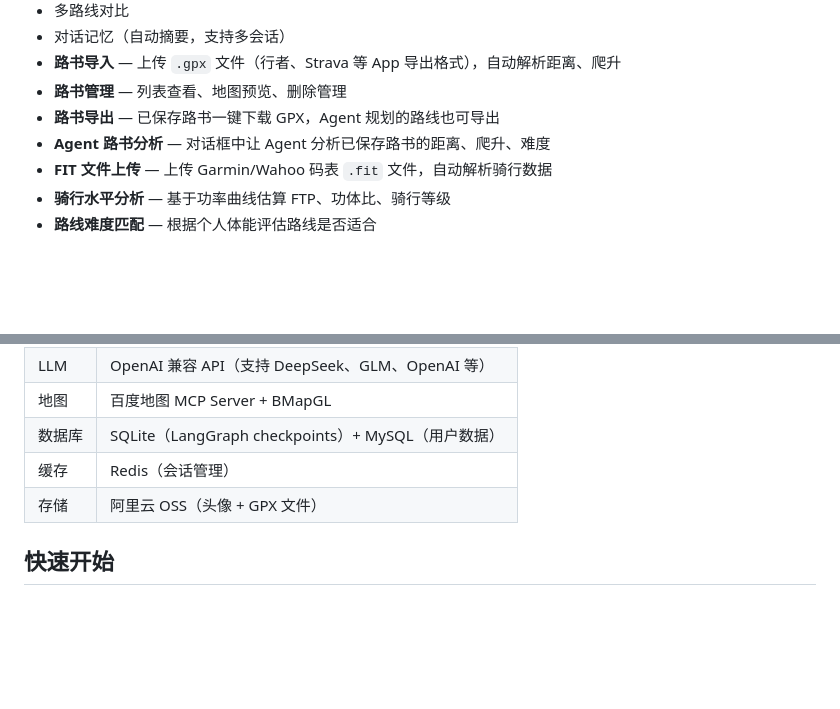
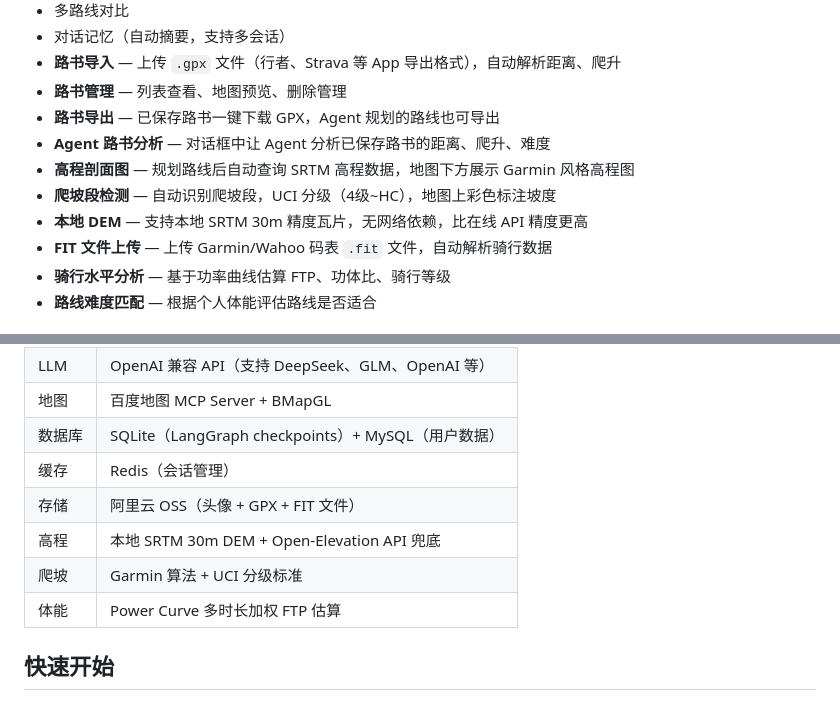
Before and after one commit to hellcpp2333/riding_agent, a Markdown page: README.md, 2 parts joined by grey strips. GitHub-like rendering; blank space fills up the shorter version.

Commit message:
docs: add elevation and SRTM features to README

```diff
--- a/README.md
+++ b/README.md
@@ -14,6 +14,9 @@
 - **路书管理** — 列表查看、地图预览、删除管理
 - **路书导出** — 已保存路书一键下载 GPX，Agent 规划的路线也可导出
 - **Agent 路书分析** — 对话框中让 Agent 分析已保存路书的距离、爬升、难度
+- **高程剖面图** — 规划路线后自动查询 SRTM 高程数据，地图下方展示 Garmin 风格高程图
+- **爬坡段检测** — 自动识别爬坡段，UCI 分级（4级~HC），地图上彩色标注坡度
+- **本地 DEM** — 支持本地 SRTM 30m 精度瓦片，无网络依赖，比在线 API 精度更高
 - **FIT 文件上传** — 上传 Garmin/Wahoo 码表 `.fit` 文件，自动解析骑行数据
 - **骑行水平分析** — 基于功率曲线估算 FTP、功体比、骑行等级
 - **路线难度匹配** — 根据个人体能评估路线是否适合
@@ -27,7 +30,10 @@
 | 地图 | 百度地图 MCP Server + BMapGL |
 | 数据库 | SQLite（LangGraph checkpoints）+ MySQL（用户数据） |
 | 缓存 | Redis（会话管理） |
-| 存储 | 阿里云 OSS（头像 + GPX 文件） |
+| 存储 | 阿里云 OSS（头像 + GPX + FIT 文件） |
+| 高程 | 本地 SRTM 30m DEM + Open-Elevation API 兜底 |
+| 爬坡 | Garmin 算法 + UCI 分级标准 |
+| 体能 | Power Curve 多时长加权 FTP 估算 |
 
 ## 快速开始
 
```
